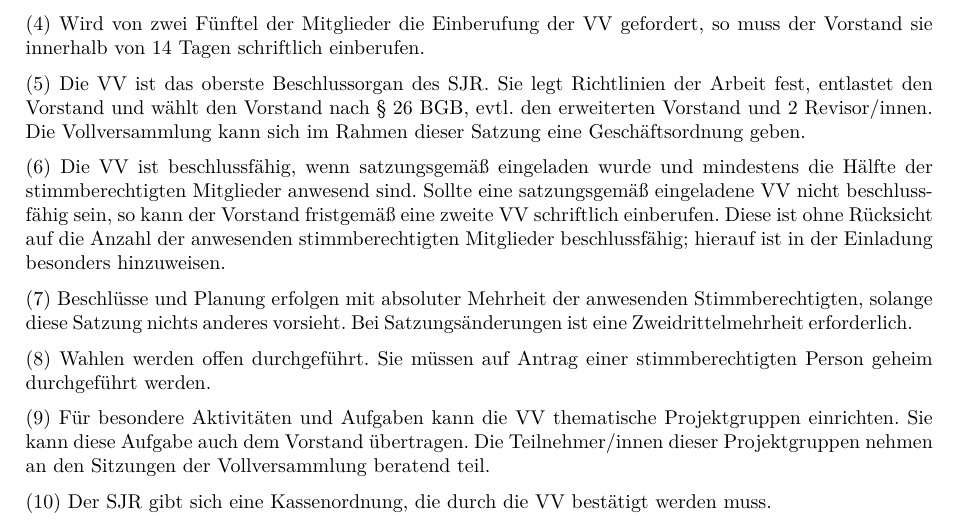
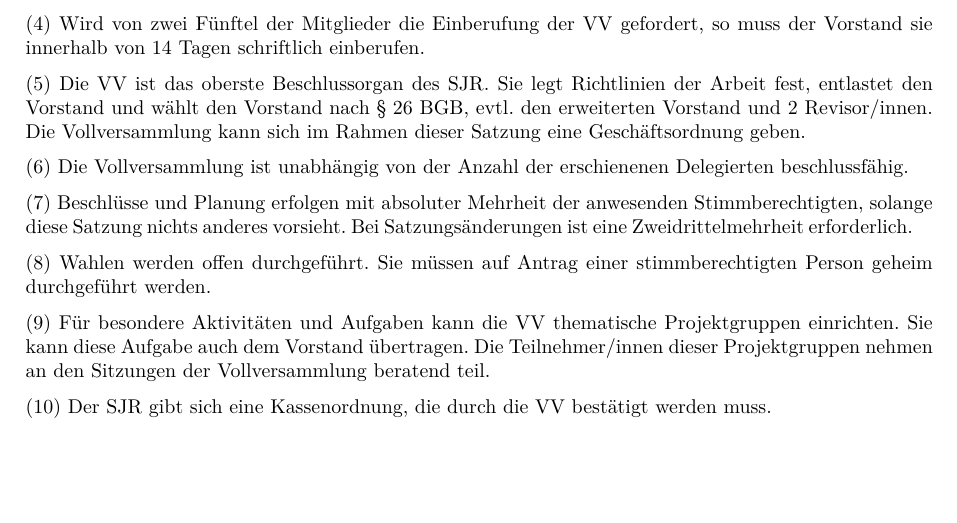
Before and after one commit to sjrol/Satzung, a LaTeX document (Satzung.tex): part of page 3 of 5, cut so that both start at the same text, the shorter picture padded with empty space. Compiled offline with pdfLaTeX; an older LaTeX class or package is replaced by its successor.

Commit message:
Änderung Artikel 6 Absatz 6: Ohne diese Änderung ist die Vollversammlung und damit der Verein insgesamt nur sehr eingeschränkt handlungsfähig. Notwendige Entscheidungen können sich so über mehrere Monate hinziehen (wie bereits geschehen). Außerdem werden die Mitglieder aus ihrer Verantwortung, zur Vollversammlung zu erscheinen, entlassen und es entsteht ein unverhältnismäßig hoher Aufwand für den Vorstand und die anwesenden Delegierten.

```diff
--- a/Satzung.tex
+++ b/Satzung.tex
@@ -98,7 +98,7 @@
 
 Die VV ist das oberste Beschlussorgan des SJR. Sie legt Richtlinien der Arbeit fest, entlastet den Vorstand und wählt den Vorstand nach §~26~BGB, evtl. den erweiterten Vorstand und 2~Revisor/innen. Die Vollversammlung kann sich im Rahmen dieser Satzung eine Geschäftsordnung geben.
 
-Die VV ist beschlussfähig, wenn satzungsgemäß eingeladen wurde und mindestens die Hälfte der stimmberechtigten Mitglieder anwesend sind. Sollte eine satzungsgemäß eingeladene VV nicht beschlussfähig sein, so kann der Vorstand fristgemäß eine zweite VV schriftlich einberufen. Diese ist ohne Rücksicht auf die Anzahl der anwesenden stimmberechtigten Mitglieder beschlussfähig; hierauf ist in der Einladung besonders hinzuweisen.
+Die Vollversammlung ist unabhängig von der Anzahl der erschienenen Delegierten beschlussfähig.
 
 Beschlüsse und Planung erfolgen mit absoluter Mehrheit der anwesenden Stimmberechtigten, solange diese Satzung nichts anderes vorsieht. Bei Satzungsänderungen ist eine Zweidrittelmehrheit erforderlich.
 
```
Also changed, not shown: Satzung.pdf.
